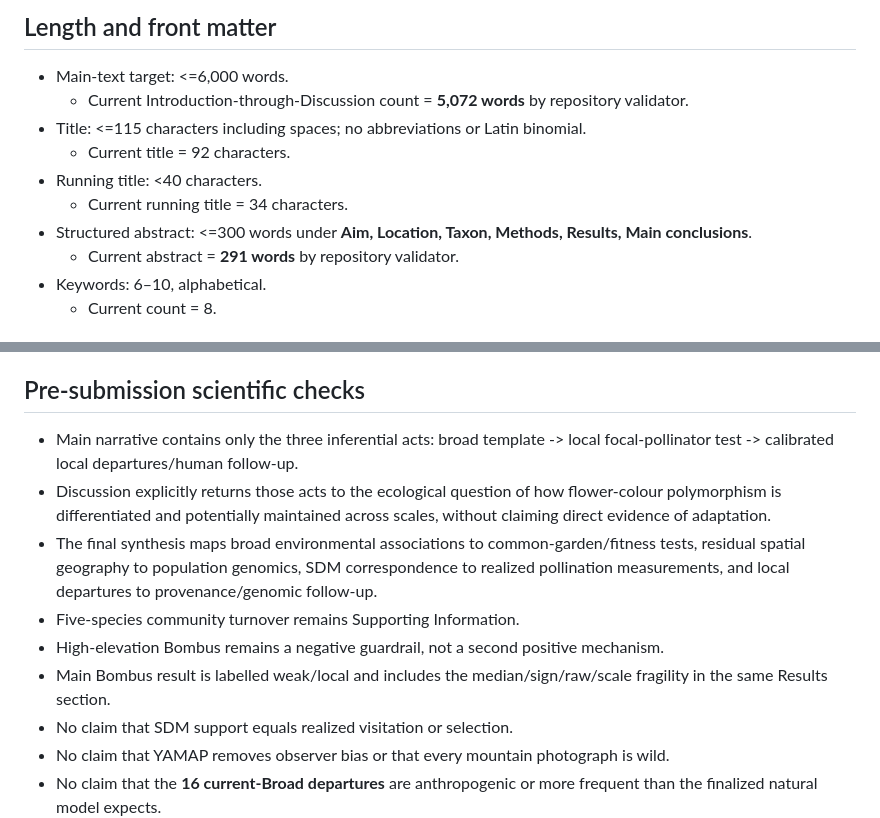
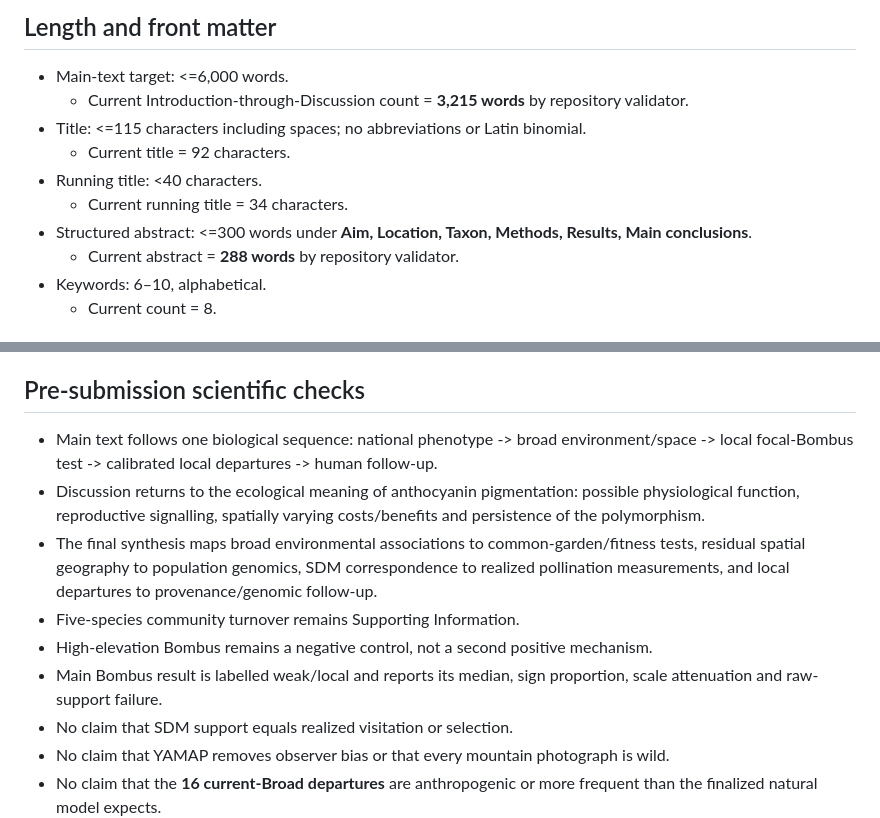
Before and after one commit to zuizui0223/hotarubukuro, a Markdown page: submission/jbi/JBI_submission_checklist.md, 2 parts joined by grey strips. Rendered like a GitHub page.

Commit message:
Sync checklist to plain-language Main

```diff
--- a/submission/jbi/JBI_submission_checklist.md
+++ b/submission/jbi/JBI_submission_checklist.md
@@ -13,13 +13,13 @@ Checked against the current Wiley `Journal of Biogeography` Author Guidelines on
 ## Length and front matter
 
 - Main-text target: <=6,000 words.
-  - Current Introduction-through-Discussion count = **5,072 words** by repository validator.
+  - Current Introduction-through-Discussion count = **3,215 words** by repository validator.
 - Title: <=115 characters including spaces; no abbreviations or Latin binomial.
   - Current title = 92 characters.
 - Running title: <40 characters.
   - Current running title = 34 characters.
 - Structured abstract: <=300 words under **Aim, Location, Taxon, Methods, Results, Main conclusions**.
-  - Current abstract = **291 words** by repository validator.
+  - Current abstract = **288 words** by repository validator.
 - Keywords: 6–10, alphabetical.
   - Current count = 8.
 
@@ -90,12 +90,12 @@ Checked against the current Wiley `Journal of Biogeography` Author Guidelines on
 
 ## Pre-submission scientific checks
 
-- Main narrative contains only the three inferential acts: broad template -> local focal-pollinator test -> calibrated local departures/human follow-up.
-- Discussion explicitly returns those acts to the ecological question of how flower-colour polymorphism is differentiated and potentially maintained across scales, without claiming direct evidence of adaptation.
+- Main text follows one biological sequence: national phenotype -> broad environment/space -> local focal-Bombus test -> calibrated local departures -> human follow-up.
+- Discussion returns to the ecological meaning of anthocyanin pigmentation: possible physiological function, reproductive signalling, spatially varying costs/benefits and persistence of the polymorphism.
 - The final synthesis maps broad environmental associations to common-garden/fitness tests, residual spatial geography to population genomics, SDM correspondence to realized pollination measurements, and local departures to provenance/genomic follow-up.
 - Five-species community turnover remains Supporting Information.
-- High-elevation Bombus remains a negative guardrail, not a second positive mechanism.
-- Main Bombus result is labelled weak/local and includes the median/sign/raw/scale fragility in the same Results section.
+- High-elevation Bombus remains a negative control, not a second positive mechanism.
+- Main Bombus result is labelled weak/local and reports its median, sign proportion, scale attenuation and raw-support failure.
 - No claim that SDM support equals realized visitation or selection.
 - No claim that YAMAP removes observer bias or that every mountain photograph is wild.
 - No claim that the **16 current-Broad departures** are anthropogenic or more frequent than the finalized natural model expects.
```
